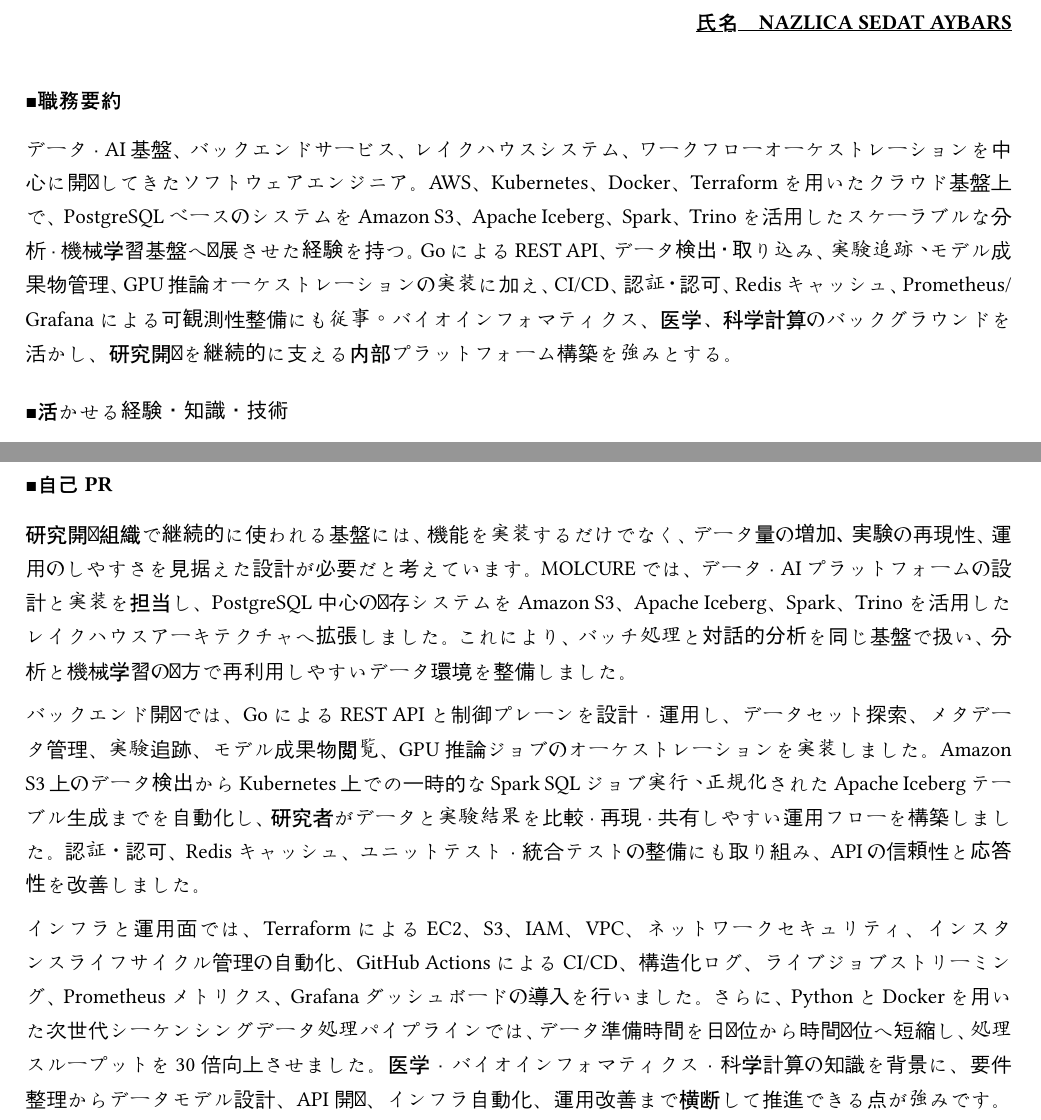
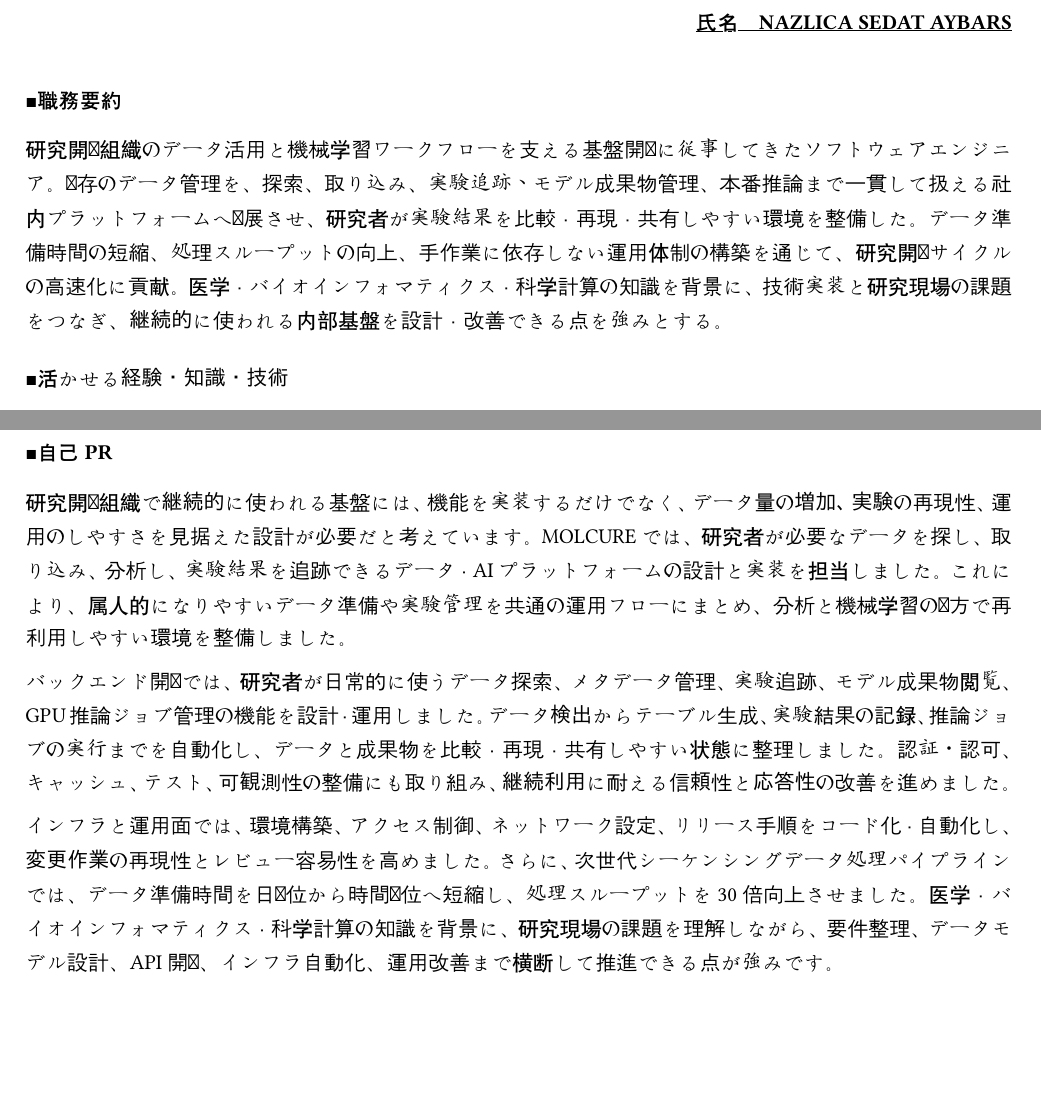
Before and after one commit to aybarsnazlica/resume, a Typst document (src/職務経歴書.typ): two parts of pages 1 and 3 of 3, joined at a grey line, cut so that both start at the same text, the shorter picture padded with empty space. Compiled offline with Typst 0.15; a missing font is replaced by an installed copy or a similar font.

Commit message:
feat: emphasize outcomes

```diff
--- a/src/職務経歴書.typ
+++ b/src/職務経歴書.typ
@@ -126,7 +126,7 @@
 
 #v(10pt)
 #section[職務要約]
-データ・AI基盤、バックエンドサービス、レイクハウスシステム、ワークフローオーケストレーションを中心に開発してきたソフトウェアエンジニア。AWS、Kubernetes、Docker、Terraformを用いたクラウド基盤上で、PostgreSQLベースのシステムをAmazon S3、Apache Iceberg、Spark、Trinoを活用したスケーラブルな分析・機械学習基盤へ発展させた経験を持つ。GoによるREST API、データ検出・取り込み、実験追跡、モデル成果物管理、GPU推論オーケストレーションの実装に加え、CI/CD、認証・認可、Redisキャッシュ、Prometheus/Grafanaによる可観測性整備にも従事。バイオインフォマティクス、医学、科学計算のバックグラウンドを活かし、研究開発を継続的に支える内部プラットフォーム構築を強みとする。
+研究開発組織のデータ活用と機械学習ワークフローを支える基盤開発に従事してきたソフトウェアエンジニア。既存のデータ管理を、探索、取り込み、実験追跡、モデル成果物管理、本番推論まで一貫して扱える社内プラットフォームへ発展させ、研究者が実験結果を比較・再現・共有しやすい環境を整備した。データ準備時間の短縮、処理スループットの向上、手作業に依存しない運用体制の構築を通じて、研究開発サイクルの高速化に貢献。医学・バイオインフォマティクス・科学計算の知識を背景に、技術実装と研究現場の課題をつなぎ、継続的に使われる内部基盤を設計・改善できる点を強みとする。
 
 #section[活かせる経験・知識・技術]
 #bullets((
@@ -237,8 +237,8 @@
 )
 
 #section[自己PR]
-研究開発組織で継続的に使われる基盤には、機能を実装するだけでなく、データ量の増加、実験の再現性、運用のしやすさを見据えた設計が必要だと考えています。MOLCUREでは、データ・AIプラットフォームの設計と実装を担当し、PostgreSQL中心の既存システムをAmazon S3、Apache Iceberg、Spark、Trinoを活用したレイクハウスアーキテクチャへ拡張しました。これにより、バッチ処理と対話的分析を同じ基盤で扱い、分析と機械学習の双方で再利用しやすいデータ環境を整備しました。
+研究開発組織で継続的に使われる基盤には、機能を実装するだけでなく、データ量の増加、実験の再現性、運用のしやすさを見据えた設計が必要だと考えています。MOLCUREでは、研究者が必要なデータを探し、取り込み、分析し、実験結果を追跡できるデータ・AIプラットフォームの設計と実装を担当しました。これにより、属人的になりやすいデータ準備や実験管理を共通の運用フローにまとめ、分析と機械学習の双方で再利用しやすい環境を整備しました。
 
-バックエンド開発では、GoによるREST APIと制御プレーンを設計・運用し、データセット探索、メタデータ管理、実験追跡、モデル成果物閲覧、GPU推論ジョブのオーケストレーションを実装しました。Amazon S3上のデータ検出からKubernetes上での一時的なSpark SQLジョブ実行、正規化されたApache Icebergテーブル生成までを自動化し、研究者がデータと実験結果を比較・再現・共有しやすい運用フローを構築しました。認証・認可、Redisキャッシュ、ユニットテスト・統合テストの整備にも取り組み、APIの信頼性と応答性を改善しました。
+バックエンド開発では、研究者が日常的に使うデータ探索、メタデータ管理、実験追跡、モデル成果物閲覧、GPU推論ジョブ管理の機能を設計・運用しました。データ検出からテーブル生成、実験結果の記録、推論ジョブの実行までを自動化し、データと成果物を比較・再現・共有しやすい状態に整理しました。認証・認可、キャッシュ、テスト、可観測性の整備にも取り組み、継続利用に耐える信頼性と応答性の改善を進めました。
 
-インフラと運用面では、TerraformによるEC2、S3、IAM、VPC、ネットワークセキュリティ、インスタンスライフサイクル管理の自動化、GitHub ActionsによるCI/CD、構造化ログ、ライブジョブストリーミング、Prometheusメトリクス、Grafanaダッシュボードの導入を行いました。さらに、PythonとDockerを用いた次世代シーケンシングデータ処理パイプラインでは、データ準備時間を日単位から時間単位へ短縮し、処理スループットを30倍向上させました。医学・バイオインフォマティクス・科学計算の知識を背景に、要件整理からデータモデル設計、API開発、インフラ自動化、運用改善まで横断して推進できる点が強みです。
+インフラと運用面では、環境構築、アクセス制御、ネットワーク設定、リリース手順をコード化・自動化し、変更作業の再現性とレビュー容易性を高めました。さらに、次世代シーケンシングデータ処理パイプラインでは、データ準備時間を日単位から時間単位へ短縮し、処理スループットを30倍向上させました。医学・バイオインフォマティクス・科学計算の知識を背景に、研究現場の課題を理解しながら、要件整理、データモデル設計、API開発、インフラ自動化、運用改善まで横断して推進できる点が強みです。
```
